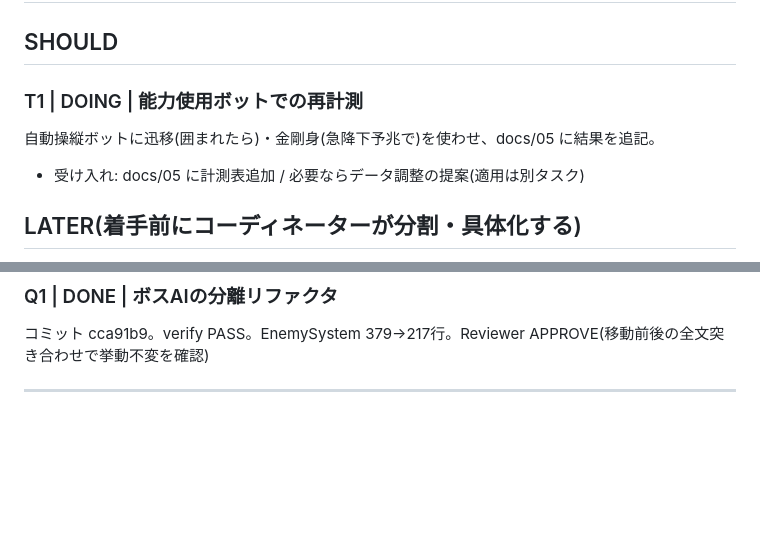
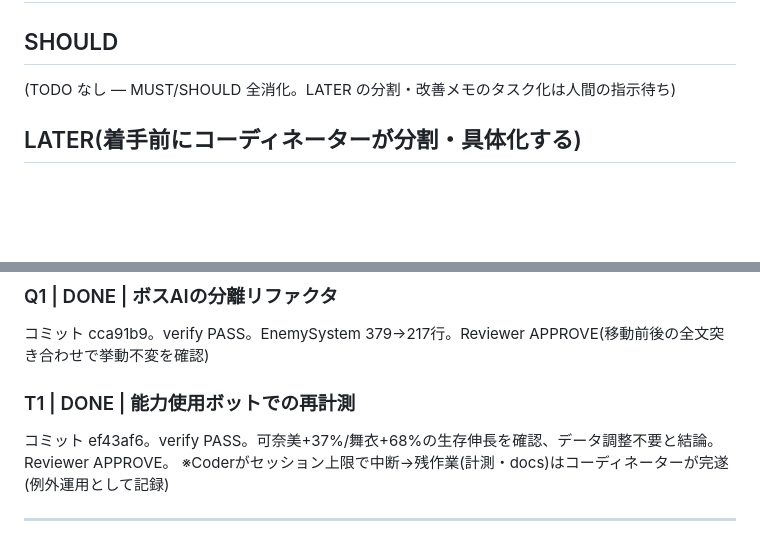
Before and after one commit to eidas/aradama-survivors-proto, a Markdown page: BACKLOG.md, 2 parts joined by grey strips. GitHub-like rendering; blank space fills up the shorter version.

Commit message:
BACKLOG更新: T1完了(APPROVE)、MUST/SHOULD全消化 — TODO枯渇につき指示待ち
Co-Authored-By: Claude Fable 5 <noreply@anthropic.com>
Claude-Session: https://claude.ai/code/session_011XcR5i8RqnPsJKtZ1CsDWx

```diff
--- a/BACKLOG.md
+++ b/BACKLOG.md
@@ -8,9 +8,7 @@
 
 ## SHOULD
 
-### T1 | DOING | 能力使用ボットでの再計測
-自動操縦ボットに迅移(囲まれたら)・金剛身(急降下予兆で)を使わせ、docs/05 に結果を追記。
-- 受け入れ: docs/05 に計測表追加 / 必要ならデータ調整の提案(適用は別タスク)
+(TODO なし — MUST/SHOULD 全消化。LATER の分割・改善メモのタスク化は人間の指示待ち)
 
 ## LATER(着手前にコーディネーターが分割・具体化する)
 
@@ -56,6 +54,10 @@
 ### Q1 | DONE | ボスAIの分離リファクタ
 コミット cca91b9。verify PASS。EnemySystem 379→217行。Reviewer APPROVE(移動前後の全文突き合わせで挙動不変を確認)
 
+### T1 | DONE | 能力使用ボットでの再計測
+コミット ef43af6。verify PASS。可奈美+37%/舞衣+68%の生存伸長を確認、データ調整不要と結論。Reviewer APPROVE。
+※Coderがセッション上限で中断→残作業(計測・docs)はコーディネーターが完遂(例外運用として記録)
+
 ---
 Gate 4 記録(3タスク時点): verify 約30秒(<5分 ✓)/ テスト 43→47件(増加 ✓)/ 直近6コミットに revert なし ✓
 Gate 4 記録(6タスク時点): verify 約30秒(<5分 ✓)/ テスト 47件維持(A3はUI中心、減少なし ✓)/ revert なし ✓ / 6連続 APPROVE
```
